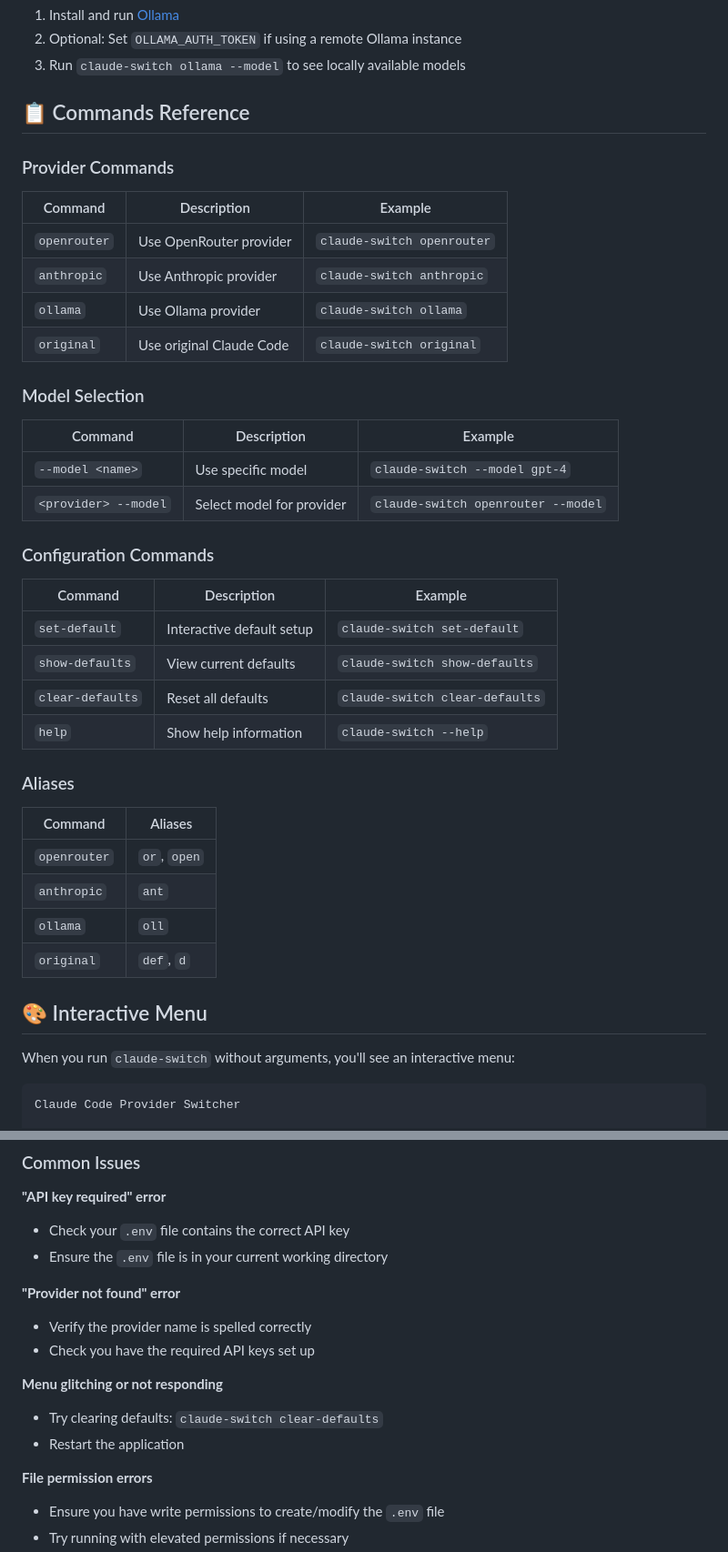
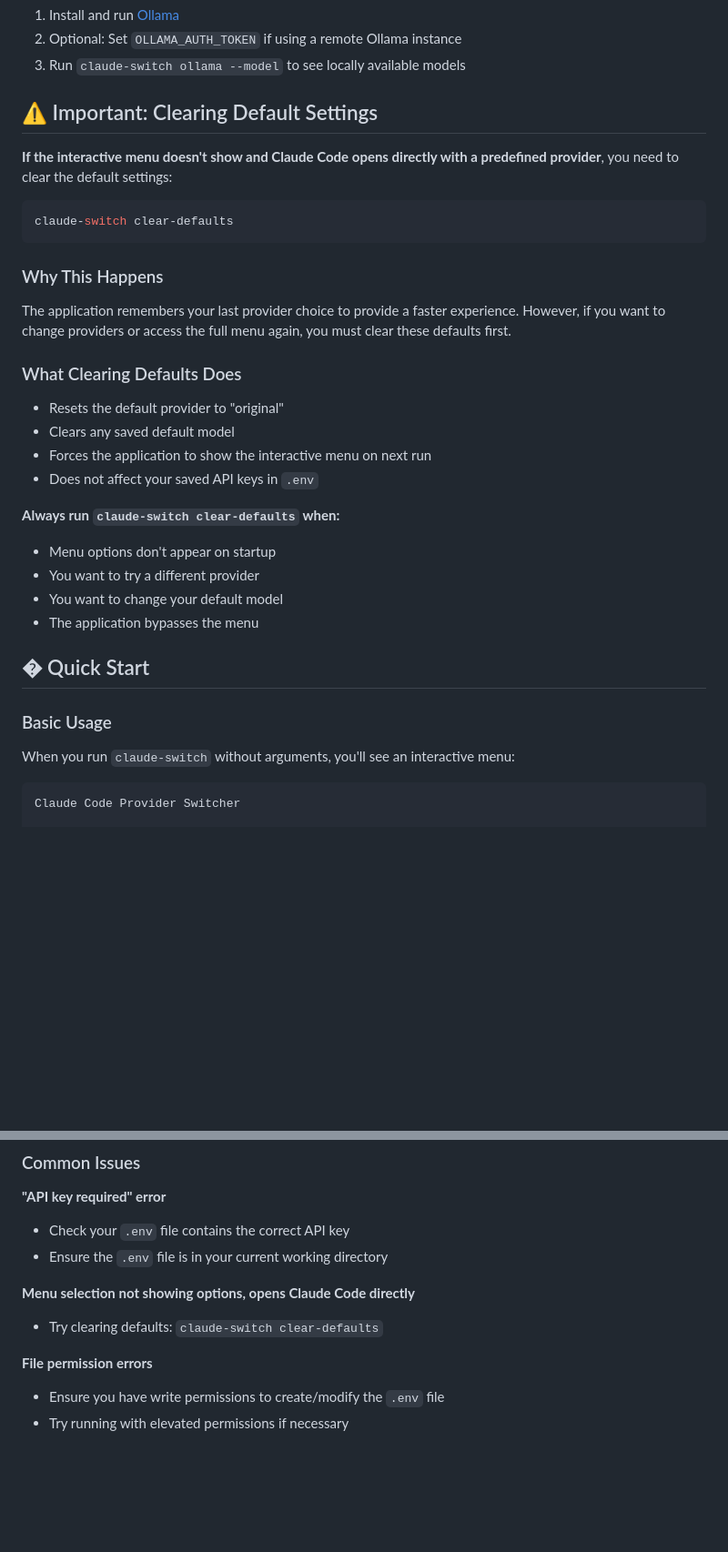
Before and after one commit to adrianR84/claude-code-provider-switch, a Markdown page: README.md, 2 parts joined by grey strips. Shown at 91% size. GitHub-like rendering; blank space fills up the shorter version.

Commit message:
docs: add prominent section about clearing default settings
## 📚 Documentation Enhancement

Added critical troubleshooting section: '⚠️ Important: Clearing Default Settings'

### What was added:
- **Prominent warning section** about menu not showing
- **Clear command**: claude-switch clear-defaults
- **Explanation** of why defaults are remembered
- **Detailed breakdown** of what clearing defaults does
- **Specific scenarios** when to use the command
- **Safety note** that API keys are not affected

### User Experience Benefits:
- Users won't get stuck when menu doesn't appear
- Clear guidance on how to restore menu functionality
- Prevents frustration from application bypassing menu
- Prominent placement in documentation for visibility

### Technical Details:
- Section placed strategically after provider setup
- Uses warning emoji ⚠️ for visual prominence
- Includes both explanation and practical guidance
- Addresses common user confusion about default behavior

````diff
--- a/README.md
+++ b/README.md
@@ -117,43 +118,35 @@ When you run the CLI for the first time, based on your selection, it will ask fo
 2. Optional: Set `OLLAMA_AUTH_TOKEN` if using a remote Ollama instance
 3. Run `claude-switch ollama --model` to see locally available models
 
-## 📋 Commands Reference
+## ⚠️ Important: Clearing Default Settings
 
-### Provider Commands
+**If the interactive menu doesn't show and Claude Code opens directly with a predefined provider**, you need to clear the default settings:
 
-| Command      | Description              | Example                    |
-| ------------ | ------------------------ | -------------------------- |
-| `openrouter` | Use OpenRouter provider  | `claude-switch openrouter` |
-| `anthropic`  | Use Anthropic provider   | `claude-switch anthropic`  |
-| `ollama`     | Use Ollama provider      | `claude-switch ollama`     |
-| `original`   | Use original Claude Code | `claude-switch original`   |
+```bash
+claude-switch clear-defaults
+```
 
-### Model Selection
+### Why This Happens
 
-| Command              | Description               | Example                            |
-| -------------------- | ------------------------- | ---------------------------------- |
-| `--model <name>`     | Use specific model        | `claude-switch --model gpt-4`      |
-| `<provider> --model` | Select model for provider | `claude-switch openrouter --model` |
+The application remembers your last provider choice to provide a faster experience. However, if you want to change providers or access the full menu again, you must clear these defaults first.
 
-### Configuration Commands
+### What Clearing Defaults Does
 
-| Command          | Description               | Example                        |
-| ---------------- | ------------------------- | ------------------------------ |
-| `set-default`    | Interactive default setup | `claude-switch set-default`    |
-| `show-defaults`  | View current defaults     | `claude-switch show-defaults`  |
-| `clear-defaults` | Reset all defaults        | `claude-switch clear-defaults` |
-| `help`           | Show help information     | `claude-switch --help`         |
+- Resets the default provider to "original"
+- Clears any saved default model
+- Forces the application to show the interactive menu on next run
+- Does not affect your saved API keys in `.env`
 
-### Aliases
+**Always run `claude-switch clear-defaults` when:**
 
-| Command      | Aliases      |
-| ------------ | ------------ |
-| `openrouter` | `or`, `open` |
-| `anthropic`  | `ant`        |
-| `ollama`     | `oll`        |
-| `original`   | `def`, `d`   |
+- Menu options don't appear on startup
+- You want to try a different provider
+- You want to change your default model
+- The application bypasses the menu
 
-## 🎨 Interactive Menu
+## � Quick Start
+
+### Basic Usage
 
 When you run `claude-switch` without arguments, you'll see an interactive menu:
 
@@ -231,15 +224,9 @@ npm install -g .
 - Check your `.env` file contains the correct API key
 - Ensure the `.env` file is in your current working directory
 
-**"Provider not found" error**
-
-- Verify the provider name is spelled correctly
-- Check you have the required API keys set up
-
-**Menu glitching or not responding**
+**Menu selection not showing options, opens Claude Code directly**
 
 - Try clearing defaults: `claude-switch clear-defaults`
-- Restart the application
 
 **File permission errors**
 
````
Also changed, not shown: other parts of README.md (+1 -0 lines).
